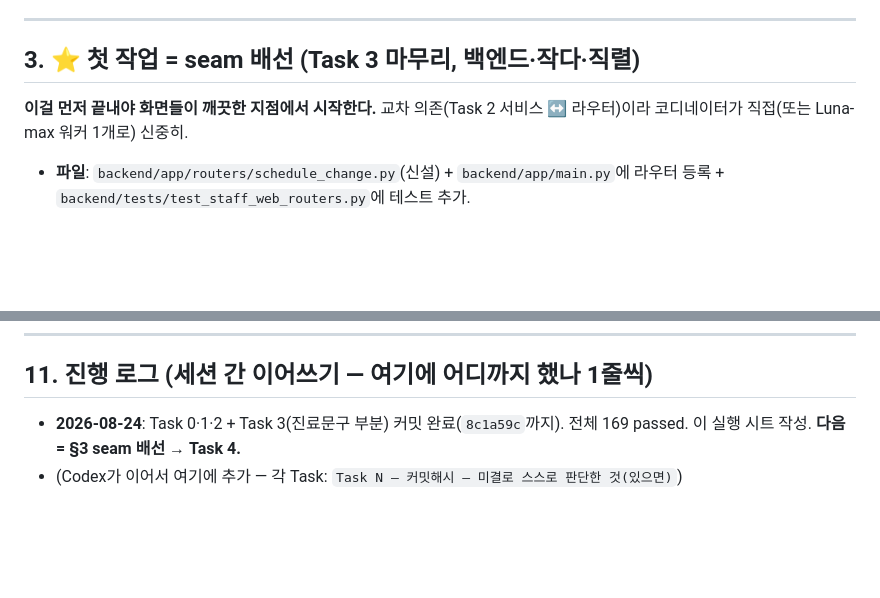
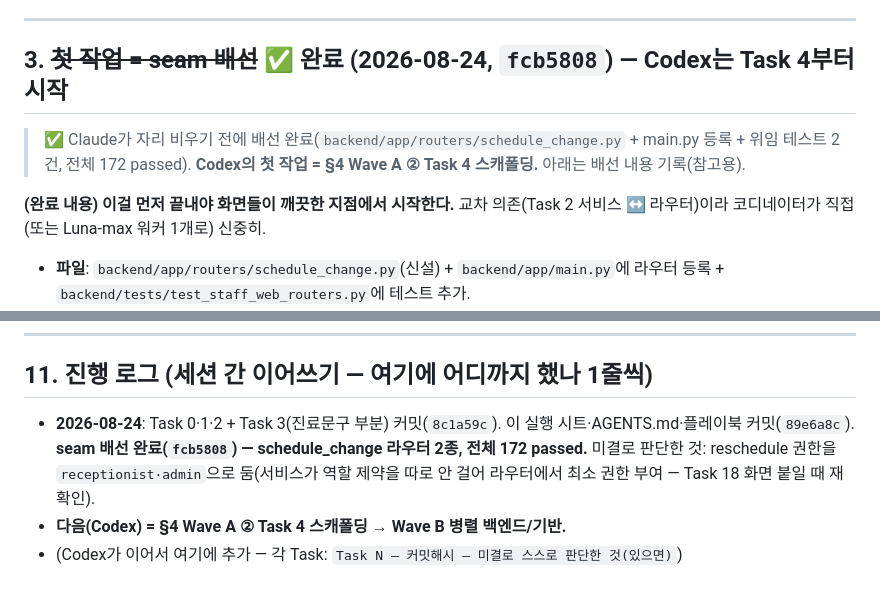
Before and after one commit to davidkjk/assignment2-hospital, a Markdown page: docs/superpowers/CODEX-3DAY-EXECUTION-SHEET.md, 2 parts joined by grey strips. Drawn GitHub-style; blank space fills up the shorter version.

Commit message:
docs(handoff): seam 배선 완료 반영 + Codex 3일 자율 진입점 명시
Co-Authored-By: Claude Opus 4.8 (1M context) <noreply@anthropic.com>
Claude-Session: https://claude.ai/code/session_012aawLkjBfsxzvoWDfi3LXc

```diff
--- a/docs/superpowers/CODEX-3DAY-EXECUTION-SHEET.md
+++ b/docs/superpowers/CODEX-3DAY-EXECUTION-SHEET.md
@@ -49,9 +49,11 @@
 
 ---
 
-## 3. ⭐ 첫 작업 = seam 배선 (Task 3 마무리, 백엔드·작다·직렬)
+## 3. ~~첫 작업 = seam 배선~~ ✅ **완료 (2026-08-24, `fcb5808`)** — Codex는 Task 4부터 시작
 
-**이걸 먼저 끝내야 화면들이 깨끗한 지점에서 시작한다.** 교차 의존(Task 2 서비스 ↔ 라우터)이라 코디네이터가 직접(또는 Luna-max 워커 1개로) 신중히.
+> ✅ Claude가 자리 비우기 전에 배선 완료(`backend/app/routers/schedule_change.py` + main.py 등록 + 위임 테스트 2건, 전체 172 passed). **Codex의 첫 작업 = §4 Wave A ② Task 4 스캐폴딩.** 아래는 배선 내용 기록(참고용).
+
+**(완료 내용) 이걸 먼저 끝내야 화면들이 깨끗한 지점에서 시작한다.** 교차 의존(Task 2 서비스 ↔ 라우터)이라 코디네이터가 직접(또는 Luna-max 워커 1개로) 신중히.
 
 - **파일**: `backend/app/routers/schedule_change.py`(신설) + `backend/app/main.py`에 라우터 등록 + `backend/tests/test_staff_web_routers.py`에 테스트 추가.
 - **엔드포인트 2개** — **Task 2 서비스를 그대로 노출**(재계산 금지, 규칙 `SCHED-CALC-02`):
@@ -238,5 +240,6 @@ TDD: 규칙 ID 기반 테스트(비가시 엣지 *-STATE/ERR/LOAD/RACE/LIVE·세
 
 ## 11. 진행 로그 (세션 간 이어쓰기 — 여기에 어디까지 했나 1줄씩)
 
-- **2026-08-24**: Task 0·1·2 + Task 3(진료문구 부분) 커밋 완료(`8c1a59c`까지). 전체 169 passed. 이 실행 시트 작성. **다음 = §3 seam 배선 → Task 4.**
+- **2026-08-24**: Task 0·1·2 + Task 3(진료문구 부분) 커밋(`8c1a59c`). 이 실행 시트·AGENTS.md·플레이북 커밋(`89e6a8c`). **seam 배선 완료(`fcb5808`) — schedule_change 라우터 2종, 전체 172 passed.** 미결로 판단한 것: reschedule 권한을 `receptionist·admin`으로 둠(서비스가 역할 제약을 따로 안 걸어 라우터에서 최소 권한 부여 — Task 18 화면 붙일 때 재확인).
+- **다음(Codex) = §4 Wave A ② Task 4 스캐폴딩 → Wave B 병렬 백엔드/기반.**
 - (Codex가 이어서 여기에 추가 — 각 Task: `Task N — 커밋해시 — 미결로 스스로 판단한 것(있으면)`)
```
